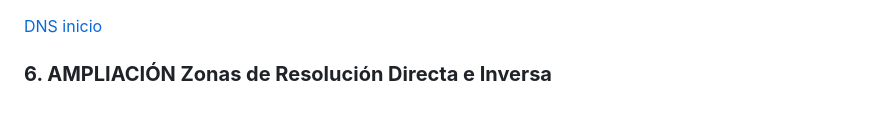
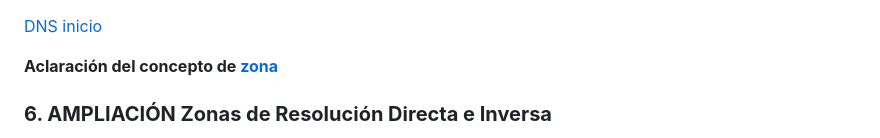
Before and after one commit to miGUITel/SR, a Markdown page: UT03/SR0306.md, the part around one of its changes. Rendered like a GitHub page; blank space fills up the shorter version.

Commit message:
Aclaración zonas de resolución inversa

```diff
--- a/UT03/SR0306.md
+++ b/UT03/SR0306.md
@@ -1,5 +1,6 @@
 [DNS inicio](./SR03.md)
 
+**Aclaración del concepto de [zona](./SR030601.md)**
 ### **6. AMPLIACIÓN Zonas de Resolución Directa e Inversa**
 
 En el sistema DNS, los nombres de dominio se resuelven a direcciones IP y viceversa a través de zonas DNS. Estas zonas están gestionadas por servidores autoritativos, que son responsables de la exactitud de la información en una parte específica del espacio de nombres DNS. Existen dos tipos principales de zonas en el DNS: las **zonas de resolución directa** y las **zonas de resolución inversa**.
```
Also changed, not shown: other parts of UT03/SR0306.md (+1 -1 lines), UT03/SR030601.md (added, +77 -0 lines), UT03/SR030602.md (added, +39 -0 lines).
